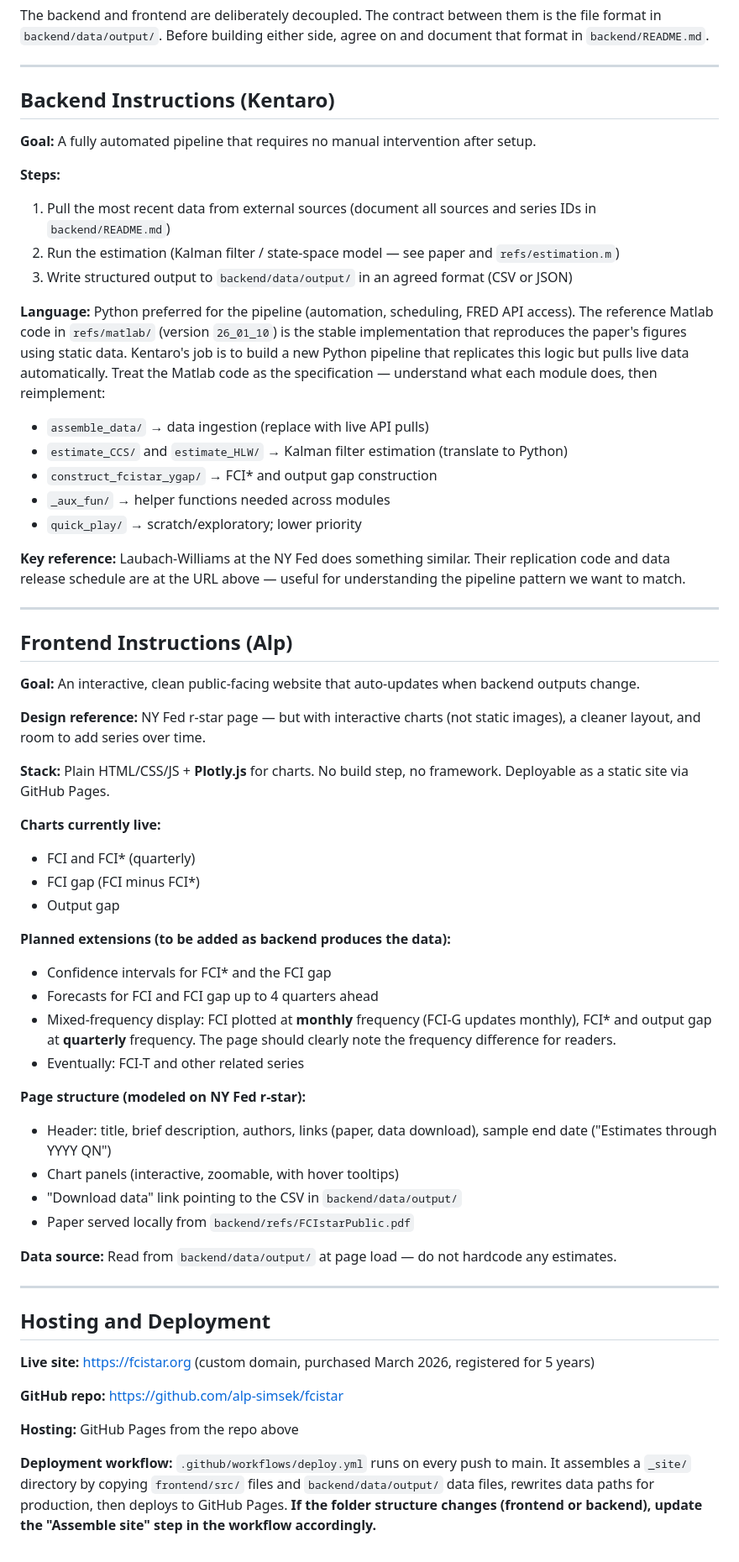
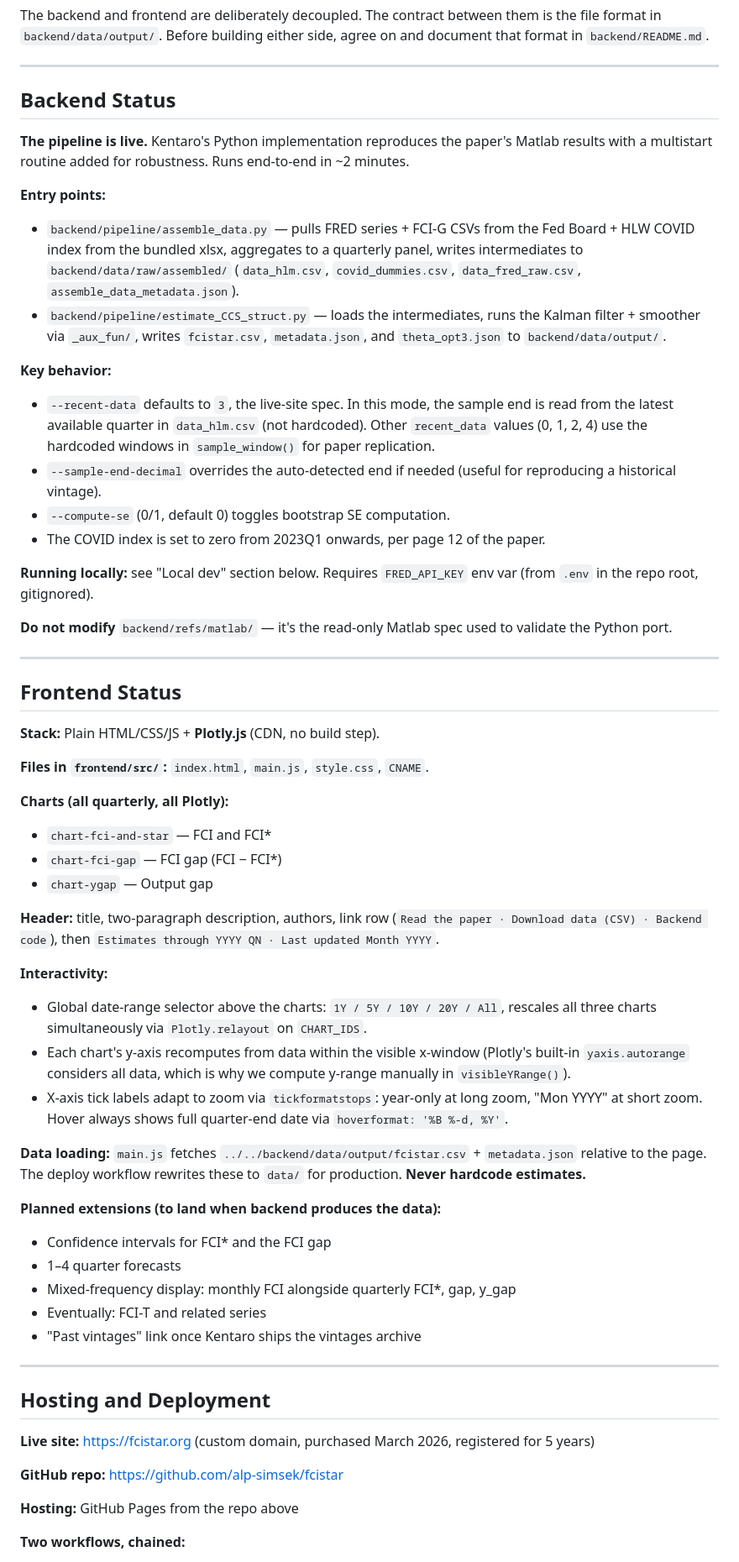
Before and after one commit to alp-simsek/fcistar, a Markdown page: CLAUDE.md, the part around one of its changes. Shown at 84% size. GitHub-like rendering.

```diff
--- a/CLAUDE.md
+++ b/CLAUDE.md
@@ -79,64 +105,52 @@ that format in `backend/README.md`.
 
 ---
 
-## Backend Instructions (Kentaro)
+## Backend Status
 
-**Goal:** A fully automated pipeline that requires no manual intervention after setup.
+**The pipeline is live.** Kentaro's Python implementation reproduces the paper's Matlab results with a multistart routine added for robustness. Runs end-to-end in ~2 minutes.
 
-**Steps:**
-1. Pull the most recent data from external sources (document all sources and series IDs in `backend/README.md`)
-2. Run the estimation (Kalman filter / state-space model — see paper and `refs/estimation.m`)
-3. Write structured output to `backend/data/output/` in an agreed format (CSV or JSON)
+**Entry points:**
+- `backend/pipeline/assemble_data.py` — pulls FRED series + FCI-G CSVs from the Fed Board + HLW COVID index from the bundled xlsx, aggregates to a quarterly panel, writes intermediates to `backend/data/raw/assembled/` (`data_hlm.csv`, `covid_dummies.csv`, `data_fred_raw.csv`, `assemble_data_metadata.json`).
+- `backend/pipeline/estimate_CCS_struct.py` — loads the intermediates, runs the Kalman filter + smoother via `_aux_fun/`, writes `fcistar.csv`, `metadata.json`, and `theta_opt3.json` to `backend/data/output/`.
 
-**Language:** Python preferred for the pipeline (automation, scheduling, FRED API access).
-The reference Matlab code in `refs/matlab/` (version `26_01_10`) is the stable implementation
-that reproduces the paper's figures using static data. Kentaro's job is to build a new
-Python pipeline that replicates this logic but pulls live data automatically. Treat the
-Matlab code as the specification — understand what each module does, then reimplement:
+**Key behavior:**
+- `--recent-data` defaults to `3`, the live-site spec. In this mode, the sample end is read from the latest available quarter in `data_hlm.csv` (not hardcoded). Other `recent_data` values (0, 1, 2, 4) use the hardcoded windows in `sample_window()` for paper replication.
+- `--sample-end-decimal` overrides the auto-detected end if needed (useful for reproducing a historical vintage).
+- `--compute-se` (0/1, default 0) toggles bootstrap SE computation.
+- The COVID index is set to zero from 2023Q1 onwards, per page 12 of the paper.
 
-- `assemble_data/` → data ingestion (replace with live API pulls)
-- `estimate_CCS/` and `estimate_HLW/` → Kalman filter estimation (translate to Python)
-- `construct_fcistar_ygap/` → FCI* and output gap construction
-- `_aux_fun/` → helper functions needed across modules
-- `quick_play/` → scratch/exploratory; lower priority
+**Running locally:** see "Local dev" section below. Requires `FRED_API_KEY` env var (from `.env` in the repo root, gitignored).
 
-**Key reference:** Laubach-Williams at the NY Fed does something similar. Their replication
-code and data release schedule are at the URL above — useful for understanding the pipeline
-pattern we want to match.
+**Do not modify** `backend/refs/matlab/` — it's the read-only Matlab spec used to validate the Python port.
 
 ---
 
-## Frontend Instructions (Alp)
+## Frontend Status
 
-**Goal:** An interactive, clean public-facing website that auto-updates when backend outputs change.
+**Stack:** Plain HTML/CSS/JS + **Plotly.js** (CDN, no build step).
 
-**Design reference:** NY Fed r-star page — but with interactive charts (not static images),
-a cleaner layout, and room to add series over time.
+**Files in `frontend/src/`:** `index.html`, `main.js`, `style.css`, `CNAME`.
 
-**Stack:** Plain HTML/CSS/JS + **Plotly.js** for charts. No build step, no framework.
-Deployable as a static site via GitHub Pages.
+**Charts (all quarterly, all Plotly):**
+- `chart-fci-and-star` — FCI and FCI\*
+- `chart-fci-gap` — FCI gap (FCI − FCI\*)
+- `chart-ygap` — Output gap
 
-**Charts currently live:**
-- FCI and FCI\* (quarterly)
-- FCI gap (FCI minus FCI\*)
-- Output gap
+**Header:** title, two-paragraph description, authors, link row (`Read the paper · Download data (CSV) · Backend code`), then `Estimates through YYYY QN · Last updated Month YYYY`.
 
-**Planned extensions (to be added as backend produces the data):**
+**Interactivity:**
+- Global date-range selector above the charts: `1Y / 5Y / 10Y / 20Y / All`, rescales all three charts simultaneously via `Plotly.relayout` on `CHART_IDS`.
+- Each chart's y-axis recomputes from data within the visible x-window (Plotly's built-in `yaxis.autorange` considers all data, which is why we compute y-range manually in `visibleYRange()`).
+- X-axis tick labels adapt to zoom via `tickformatstops`: year-only at long zoom, "Mon YYYY" at short zoom. Hover always shows full quarter-end date via `hoverformat: '%B %-d, %Y'`.
+
+**Data loading:** `main.js` fetches `../../backend/data/output/fcistar.csv` + `metadata.json` relative to the page. The deploy workflow rewrites these to `data/` for production. **Never hardcode estimates.**
+
+**Planned extensions (to land when backend produces the data):**
 - Confidence intervals for FCI\* and the FCI gap
-- Forecasts for FCI and FCI gap up to 4 quarters ahead
-- Mixed-frequency display: FCI plotted at **monthly** frequency (FCI-G updates monthly),
-  FCI\* and output gap at **quarterly** frequency. The page should clearly note the
-  frequency difference for readers.
-- Eventually: FCI-T and other related series
-
-**Page structure (modeled on NY Fed r-star):**
-- Header: title, brief description, authors, links (paper, data download),
-  sample end date ("Estimates through YYYY QN")
-- Chart panels (interactive, zoomable, with hover tooltips)
-- "Download data" link pointing to the CSV in `backend/data/output/`
-- Paper served locally from `backend/refs/FCIstarPublic.pdf`
-
-**Data source:** Read from `backend/data/output/` at page load — do not hardcode any estimates.
+- 1–4 quarter forecasts
+- Mixed-frequency display: monthly FCI alongside quarterly FCI\*, gap, y\_gap
+- Eventually: FCI-T and related series
+- "Past vintages" link once Kentaro ships the vintages archive
 
 ---
 
@@ -148,9 +162,5 @@ Deployable as a static site via GitHub Pages.
 
 **Hosting:** GitHub Pages from the repo above
 
-**Deployment workflow:** `.github/workflows/deploy.yml` runs on every push to main.
-It assembles a `_site/` directory by copying `frontend/src/` files and
-`backend/data/output/` data files, rewrites data paths for production, then deploys
-to GitHub Pages. **If the folder structure changes (frontend or backend), update the
-"Assemble site" step in the workflow accordingly.**
+**Two workflows, chained:**
 
```
Also changed, not shown: other parts of CLAUDE.md (+87 -17 lines).
